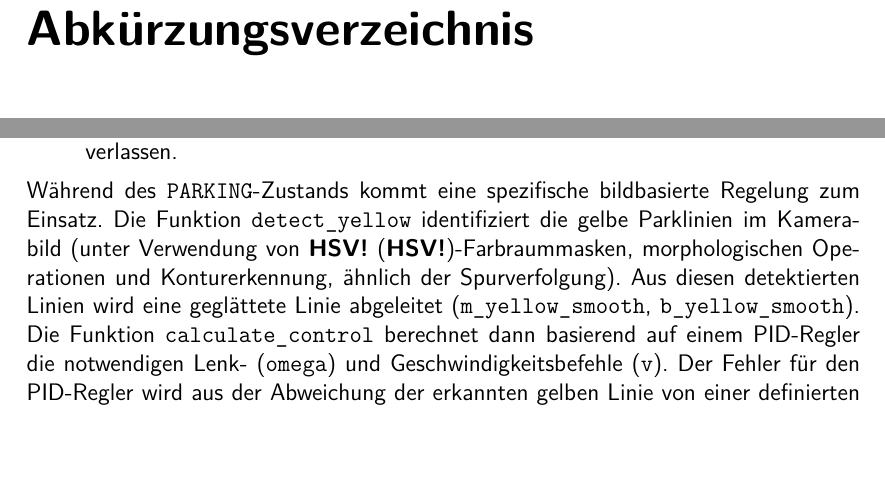
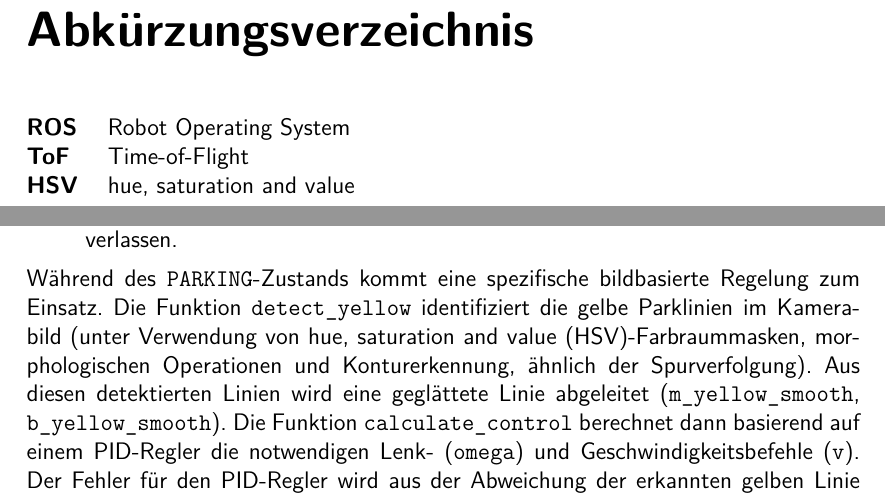
Before and after one commit to Paulchenn/QuackSquad_Doc, a LaTeX thesis (thesis.tex, which reads TeXFiles/004_Acronyms.tex): two parts of pages 5 and 27 of 37, joined at a grey line, cut so that both start at the same text, the shorter picture padded with empty space. Compiled offline with pdfLaTeX.

Commit message:
New acronyms

```diff
--- a/TeXFiles/004_Acronyms.tex
+++ b/TeXFiles/004_Acronyms.tex
@@ -1,6 +1,9 @@
 % Allgemeine Akronyme
 \chapter*{Abkürzungsverzeichnis}
 \begin{acronym}[LONG]
-	\acro{DUT}{Device under Test}
+	\acro{ROS}{Robot Operating System}
+	\acro{HUT}{Hardware Unified Topology}
+	\acro{ToF}{Time-of-Flight}
+	\acro{HSV}{hue, saturation and value}
 \end{acronym}
 %% End of File %%
```
